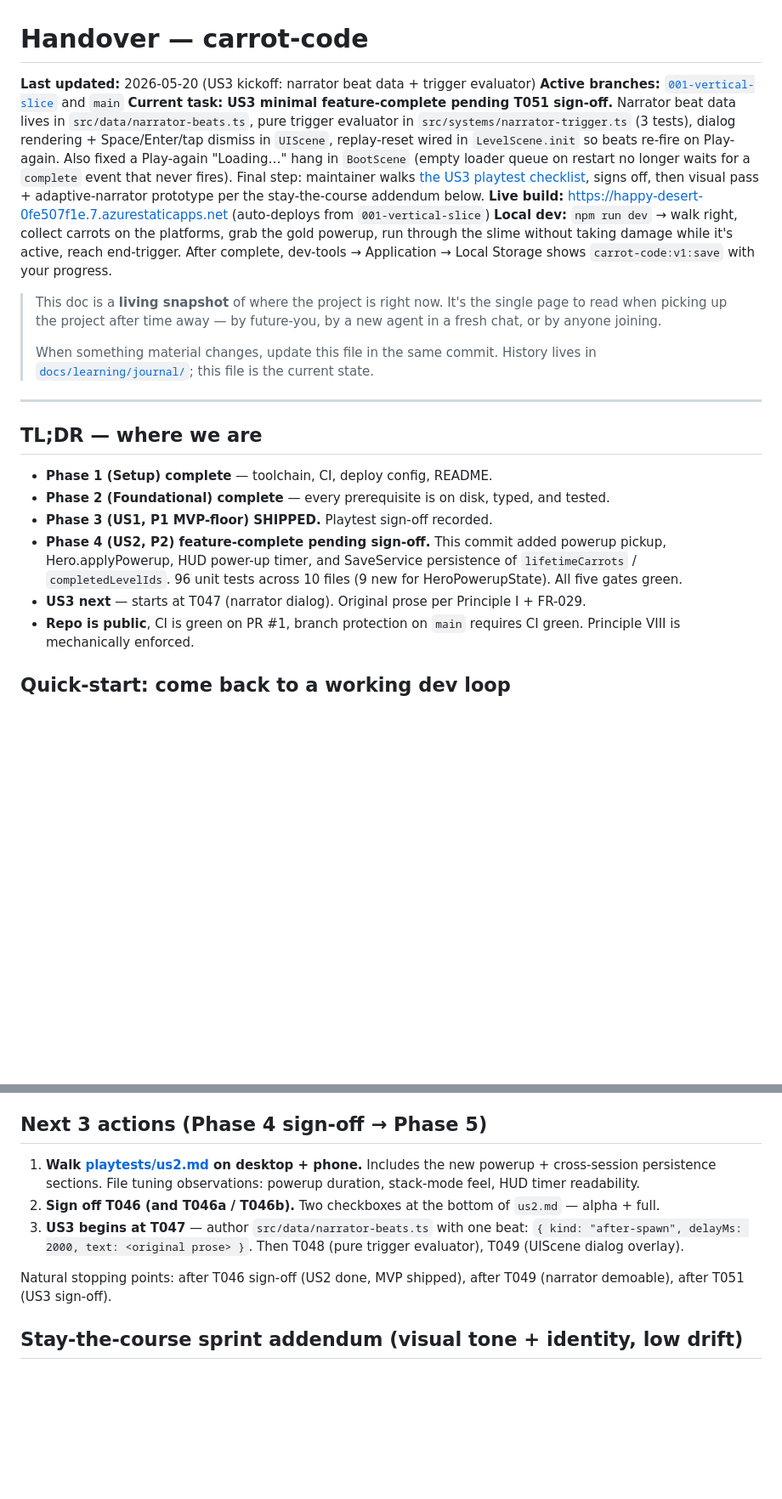
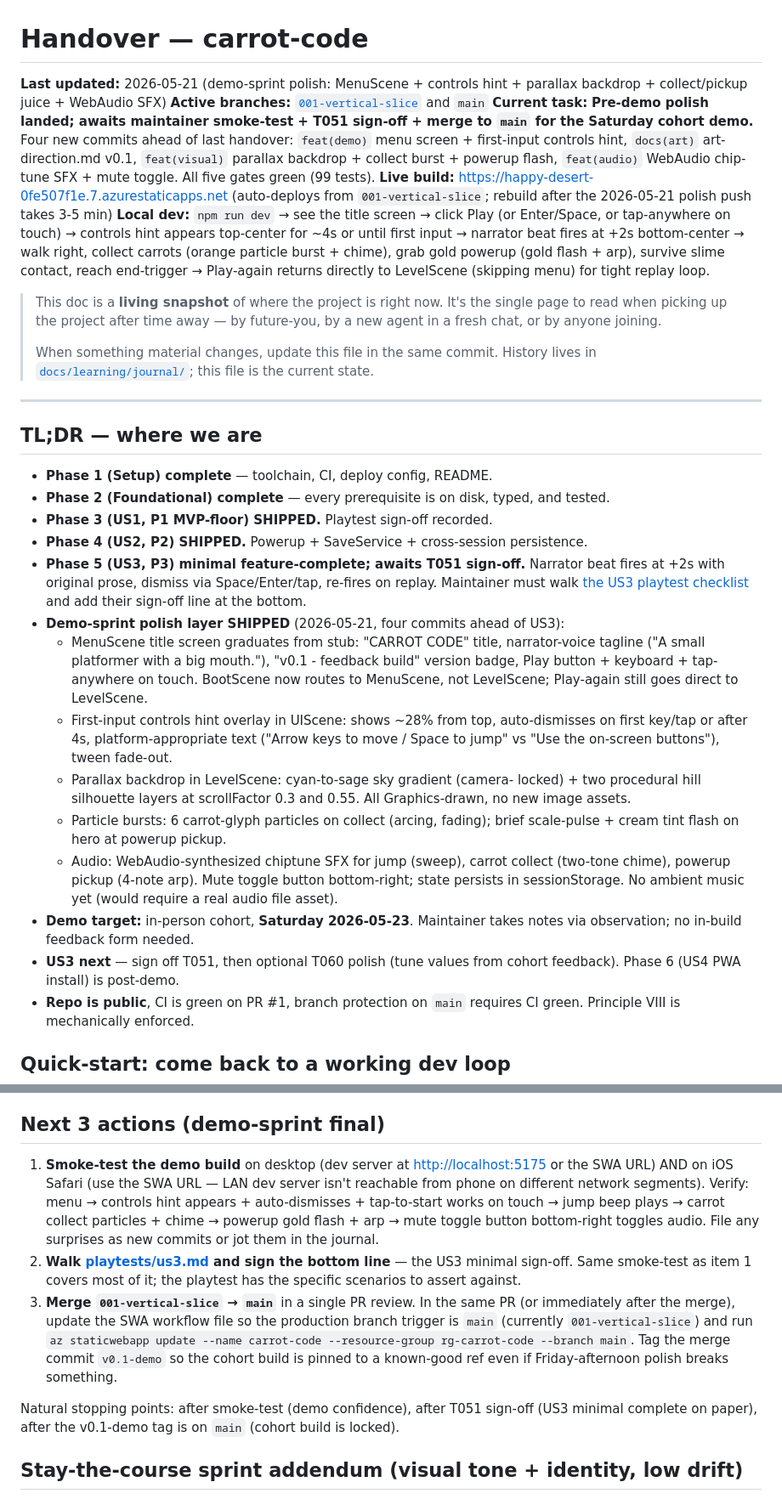
Before and after one commit to jasaimial/carrot-code, a Markdown page: docs/learning/HANDOVER.md, 2 parts joined by grey strips. Shown at 85% size. GitHub-like rendering; blank space fills up the shorter version.

Commit message:
docs(handover): refresh for demo-sprint state (2026-05-21)

```diff
--- a/docs/learning/HANDOVER.md
+++ b/docs/learning/HANDOVER.md
@@ -1,10 +1,10 @@
 # Handover — carrot-code
 
-**Last updated:** 2026-05-20 (US3 kickoff: narrator beat data + trigger evaluator)
+**Last updated:** 2026-05-21 (demo-sprint polish: MenuScene + controls hint + parallax backdrop + collect/pickup juice + WebAudio SFX)
 **Active branches:** [`001-vertical-slice`](https://github.com/jasaimial/carrot-code/pull/1) and `main`
-**Current task:** **US3 minimal feature-complete pending T051 sign-off.** Narrator beat data lives in `src/data/narrator-beats.ts`, pure trigger evaluator in `src/systems/narrator-trigger.ts` (3 tests), dialog rendering + Space/Enter/tap dismiss in `UIScene`, replay-reset wired in `LevelScene.init` so beats re-fire on Play-again. Also fixed a Play-again "Loading…" hang in `BootScene` (empty loader queue on restart no longer waits for a `complete` event that never fires). Final step: maintainer walks [the US3 playtest checklist](../../specs/001-vertical-slice/playtests/us3.md), signs off, then visual pass + adaptive-narrator prototype per the stay-the-course addendum below.
-**Live build:** <https://happy-desert-0fe507f1e.7.azurestaticapps.net> (auto-deploys from `001-vertical-slice`)
-**Local dev:** `npm run dev` → walk right, collect carrots on the platforms, grab the gold powerup, run through the slime without taking damage while it's active, reach end-trigger. After complete, dev-tools → Application → Local Storage shows `carrot-code:v1:save` with your progress.
+**Current task:** **Pre-demo polish landed; awaits maintainer smoke-test + T051 sign-off + merge to `main` for the Saturday cohort demo.** Four new commits ahead of last handover: `feat(demo)` menu screen + first-input controls hint, `docs(art)` art-direction.md v0.1, `feat(visual)` parallax backdrop + collect burst + powerup flash, `feat(audio)` WebAudio chip-tune SFX + mute toggle. All five gates green (99 tests).
+**Live build:** <https://happy-desert-0fe507f1e.7.azurestaticapps.net> (auto-deploys from `001-vertical-slice`; rebuild after the 2026-05-21 polish push takes 3-5 min)
+**Local dev:** `npm run dev` → see the title screen → click Play (or Enter/Space, or tap-anywhere on touch) → controls hint appears top-center for ~4s or until first input → narrator beat fires at +2s bottom-center → walk right, collect carrots (orange particle burst + chime), grab gold powerup (gold flash + arp), survive slime contact, reach end-trigger → Play-again returns directly to LevelScene (skipping menu) for tight replay loop.
 
 > This doc is a **living snapshot** of where the project is right now. It's
 > the single page to read when picking up the project after time away — by
@@ -22,13 +22,36 @@
 - **Phase 2 (Foundational) complete** — every prerequisite is on disk, typed,
   and tested.
 - **Phase 3 (US1, P1 MVP-floor) SHIPPED.** Playtest sign-off recorded.
-- **Phase 4 (US2, P2) feature-complete pending sign-off.** This commit
-  added powerup pickup, Hero.applyPowerup, HUD power-up timer, and
-  SaveService persistence of `lifetimeCarrots` / `completedLevelIds`.
-  96 unit tests across 10 files (9 new for HeroPowerupState). All five
-  gates green.
-- **US3 next** — starts at T047 (narrator dialog). Original prose per
-  Principle I + FR-029.
+- **Phase 4 (US2, P2) SHIPPED.** Powerup + SaveService + cross-session persistence.
+- **Phase 5 (US3, P3) minimal feature-complete; awaits T051 sign-off.**
+  Narrator beat fires at +2s with original prose, dismiss via Space/Enter/tap,
+  re-fires on replay. Maintainer must walk
+  [the US3 playtest checklist](../../specs/001-vertical-slice/playtests/us3.md)
+  and add their sign-off line at the bottom.
+- **Demo-sprint polish layer SHIPPED** (2026-05-21, four commits ahead of US3):
+  * MenuScene title screen graduates from stub: "CARROT CODE" title,
+    narrator-voice tagline ("A small platformer with a big mouth."),
+    "v0.1 - feedback build" version badge, Play button + keyboard +
+    tap-anywhere on touch. BootScene now routes to MenuScene, not
+    LevelScene; Play-again still goes direct to LevelScene.
+  * First-input controls hint overlay in UIScene: shows ~28% from top,
+    auto-dismisses on first key/tap or after 4s, platform-appropriate
+    text ("Arrow keys to move / Space to jump" vs "Use the on-screen
+    buttons"), tween fade-out.
+  * Parallax backdrop in LevelScene: cyan-to-sage sky gradient (camera-
+    locked) + two procedural hill silhouette layers at scrollFactor 0.3
+    and 0.55. All Graphics-drawn, no new image assets.
+  * Particle bursts: 6 carrot-glyph particles on collect (arcing,
+    fading); brief scale-pulse + cream tint flash on hero at powerup
+    pickup.
+  * Audio: WebAudio-synthesized chiptune SFX for jump (sweep), carrot
+    collect (two-tone chime), powerup pickup (4-note arp). Mute toggle
+    button bottom-right; state persists in sessionStorage. No ambient
+    music yet (would require a real audio file asset).
+- **Demo target:** in-person cohort, **Saturday 2026-05-23**. Maintainer
+  takes notes via observation; no in-build feedback form needed.
+- **US3 next** — sign off T051, then optional T060 polish (tune values
+  from cohort feedback). Phase 6 (US4 PWA install) is post-demo.
 - **Repo is public**, CI is green on PR #1, branch protection on `main`
   requires CI green. Principle VIII is mechanically enforced.
 
@@ -181,20 +204,32 @@ tests/
   to find what needs tuning. T060 (polish) is the dedicated retune
   pass.
 
-## Next 3 actions (Phase 4 sign-off → Phase 5)
+## Next 3 actions (demo-sprint final)
 
-1. **Walk [playtests/us2.md](../../specs/001-vertical-slice/playtests/us2.md)
-   on desktop + phone.** Includes the new powerup + cross-session
-   persistence sections. File tuning observations: powerup duration,
-   stack-mode feel, HUD timer readability.
-2. **Sign off T046 (and T046a / T046b).** Two checkboxes at the
-   bottom of `us2.md` — alpha + full.
-3. **US3 begins at T047** — author `src/data/narrator-beats.ts` with
-   one beat: `{ kind: "after-spawn", delayMs: 2000, text: <original prose> }`.
-   Then T048 (pure trigger evaluator), T049 (UIScene dialog overlay).
+1. **Smoke-test the demo build** on desktop (dev server at
+   <http://localhost:5175> or the SWA URL) AND on iOS Safari
+   (use the SWA URL — LAN dev server isn't reachable from phone
+   on different network segments). Verify: menu → controls hint
+   appears + auto-dismisses + tap-to-start works on touch → jump
+   beep plays → carrot collect particles + chime → powerup gold
+   flash + arp → mute toggle button bottom-right toggles audio.
+   File any surprises as new commits or jot them in the journal.
+2. **Walk [playtests/us3.md](../../specs/001-vertical-slice/playtests/us3.md)
+   and sign the bottom line** — the US3 minimal sign-off. Same
+   smoke-test as item 1 covers most of it; the playtest has the
+   specific scenarios to assert against.
+3. **Merge `001-vertical-slice` → `main`** in a single PR review.
+   In the same PR (or immediately after the merge), update the
+   SWA workflow file so the production branch trigger is `main`
+   (currently `001-vertical-slice`) and run
+   `az staticwebapp update --name carrot-code --resource-group rg-carrot-code --branch main`.
+   Tag the merge commit `v0.1-demo` so the cohort build is pinned
+   to a known-good ref even if Friday-afternoon polish breaks
+   something.
 
-Natural stopping points: after T046 sign-off (US2 done, MVP shipped),
-after T049 (narrator demoable), after T051 (US3 sign-off).
+Natural stopping points: after smoke-test (demo confidence), after
+T051 sign-off (US3 minimal complete on paper), after the v0.1-demo
+tag is on `main` (cohort build is locked).
 
 ## Stay-the-course sprint addendum (visual tone + identity, low drift)
 
```
